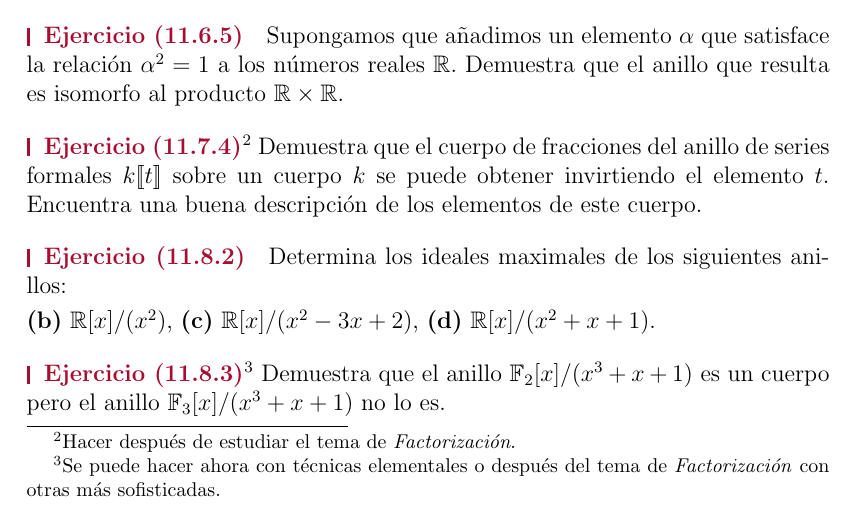
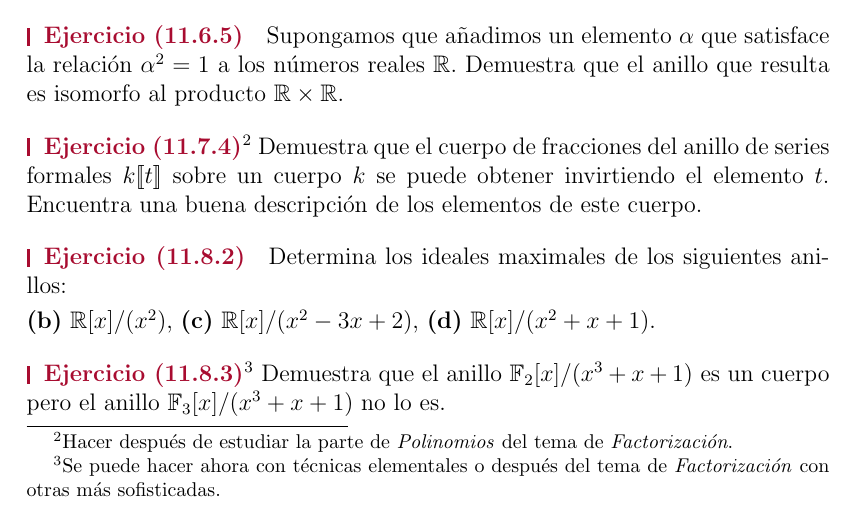
Before and after one commit to FMuro/estalg, a LaTeX problem sheet (exercises/clase.tex): part of page 2 of 8, cut so that both start at the same text. Compiled offline with pdfLaTeX.

Commit message:
better indication on when to make a certain exercise

```diff
--- a/exercises/clase.tex
+++ b/exercises/clase.tex
@@ -137,7 +137,7 @@
     \end{exercise}
 
 
-    \begin{exercise}[11.7.4]\hspace{-4mm}\footnote{Hacer después de estudiar el tema de \emph{Factorización}.}
+    \begin{exercise}[11.7.4]\hspace{-4mm}\footnote{Hacer después de estudiar la parte de \emph{Polinomios} del tema de \emph{Factorización}.}
         Demuestra que el cuerpo de fracciones del anillo de series formales $k[\![t]\!]$ sobre un cuerpo~$k$ se puede obtener invirtiendo el elemento~$t$. Encuentra una buena descripción de los elementos de este cuerpo.
     \end{exercise}
 
```
